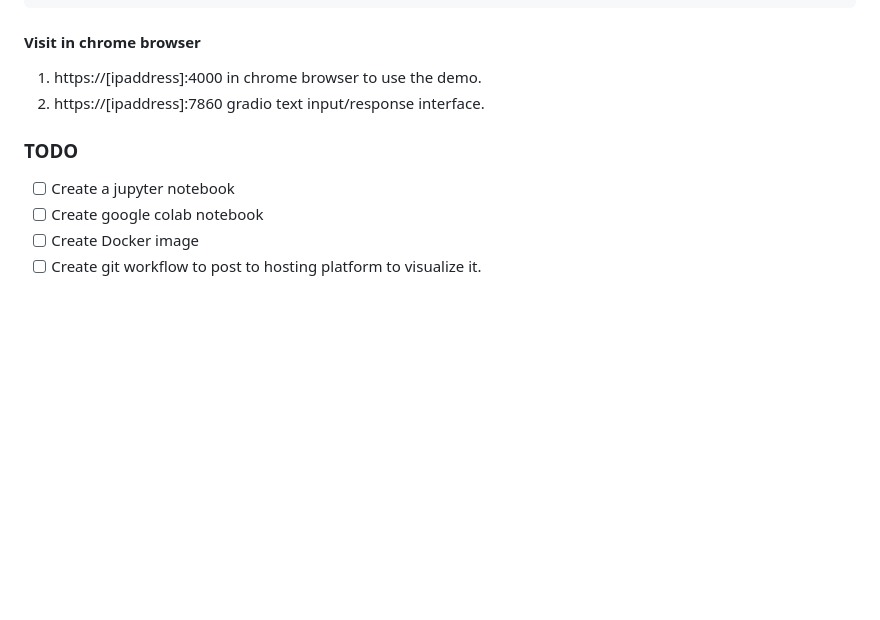
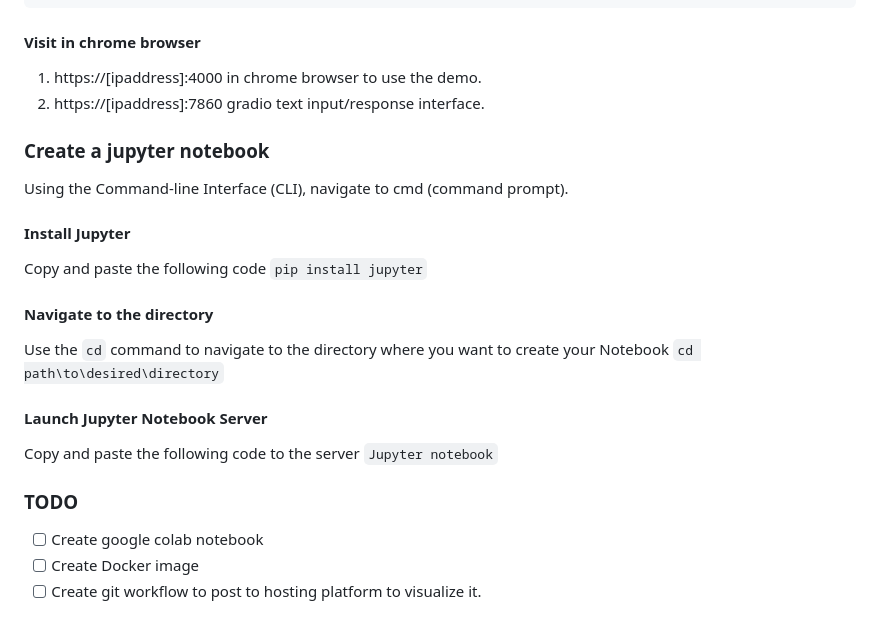
Before and after one commit to Kwaai-AI-Lab/PAIAssistant, a Markdown page: README.md, the part around the change. GitHub-like rendering; blank space fills up the shorter version.

````diff
--- a/README.md
+++ b/README.md
@@ -95,8 +95,20 @@ Choose which version of index to query by updating the config.ini in api folder
 1. https://[ipaddress]:4000 in chrome browser to use the demo.
 2. https://[ipaddress]:7860 gradio text input/response interface.
 
+### Create a jupyter notebook
+Using the Command-line Interface (CLI), navigate to cmd (command prompt).
+
+#### Install Jupyter
+Copy and paste the following code
+``` pip install jupyter ```
+#### Navigate to the directory
+Use the `cd` command to navigate to the directory where you want to create your Notebook
+``` cd path\to\desired\directory ```
+#### Launch Jupyter Notebook Server
+Copy and paste the following code to the server
+``` Jupyter notebook ```
+
 ### TODO
-- [ ] Create a jupyter notebook
 - [ ] Create google colab notebook
 - [ ] Create Docker image
 - [ ] Create git workflow to post to hosting platform to visualize it.
````
